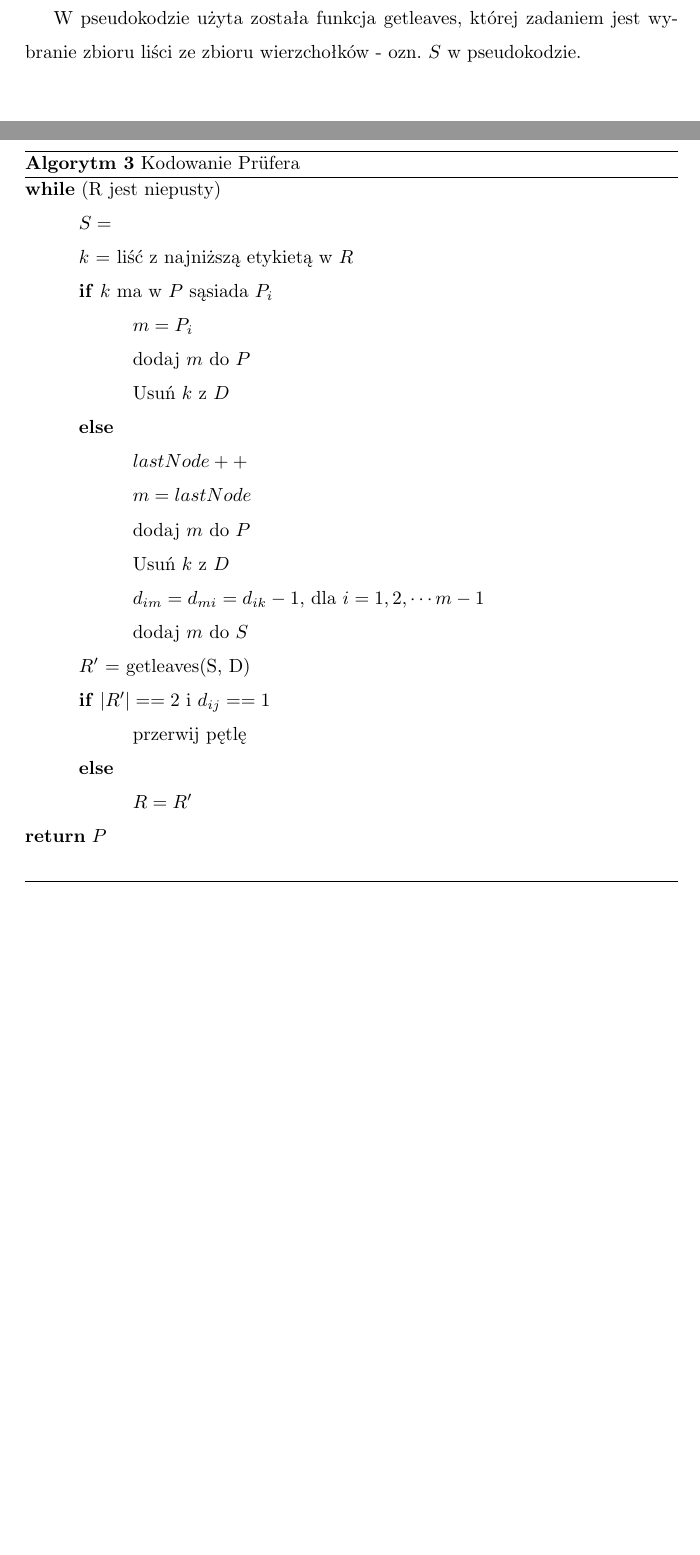
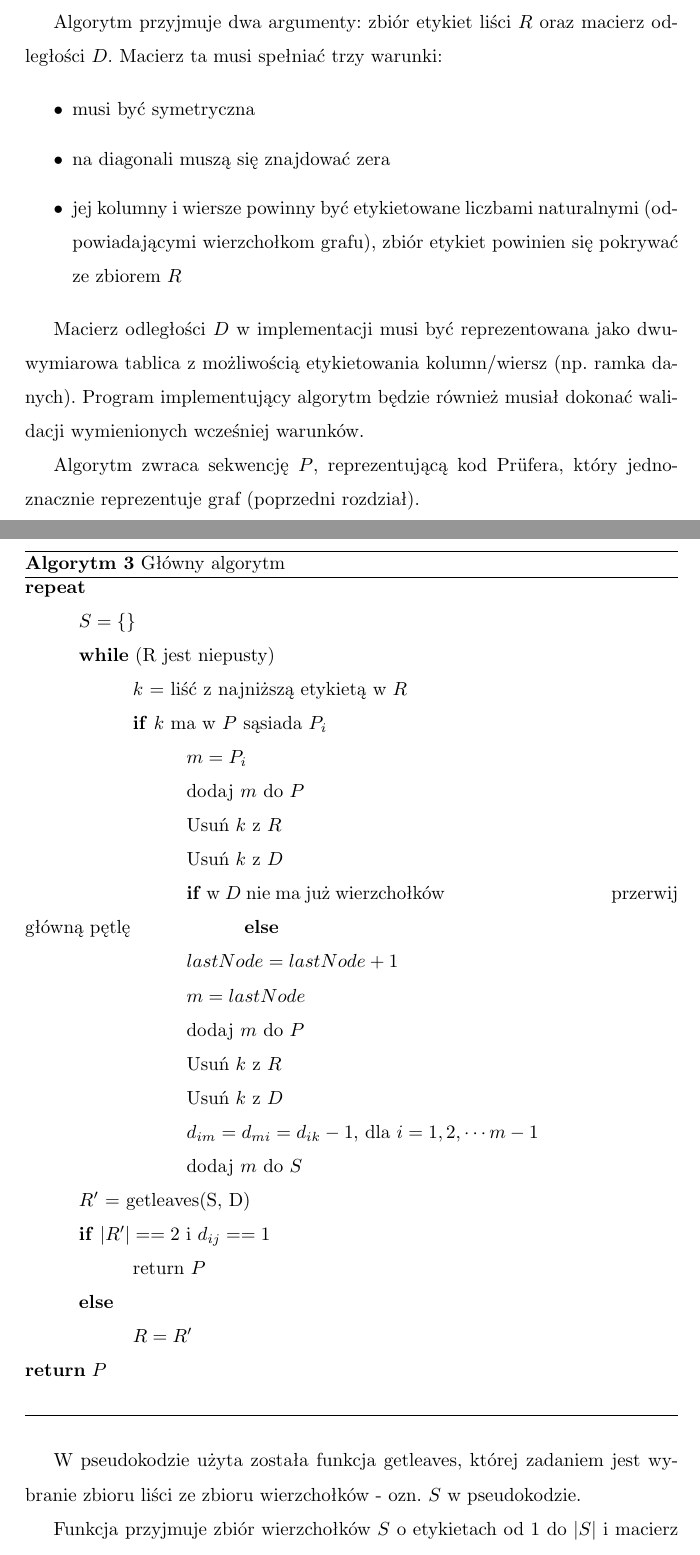
Before and after one commit to tom-la/az, a LaTeX document (doc/dokumentacja.tex): two parts of pages 4 and 5 of 8 before the commit and two parts of pages 5 and 6 of 8 after it, joined at a grey line, cut at the place of the change, the shorter picture padded with empty space. Compiled offline with pdfLaTeX.

Commit message:
Poprawki

```diff
--- a/doc/dokumentacja.tex
+++ b/doc/dokumentacja.tex
@@ -124,29 +124,52 @@ $E=\{(1,3), (2,3), (3,4), (4,5), (4,6)\},~P=\{\},~V=\{\}$ \\
 	\path [-] (4) edge node[left] {} (6);
 \end{tikzpicture}
 
+\newpage
+
+\section{Format wejścia i wyjścia}
+
+Algorytm przyjmuje dwa argumenty: zbiór etykiet liści $R$ oraz macierz odległości $D$. Macierz ta musi spełniać trzy warunki:
+
+\begin{itemize}
+	\item musi być symetryczna
+	\item na diagonali muszą się znajdować zera
+	\item jej kolumny i wiersze powinny być etykietowane liczbami naturalnymi (odpowiadającymi wierzchołkom grafu), zbiór etykiet powinien się pokrywać ze zbiorem $R$
+\end{itemize}
+
+Macierz odległości $D$ w implementacji musi być reprezentowana jako dwuwymiarowa tablica z możliwością etykietowania kolumn/wiersz (np. ramka danych). Program implementujący algorytm będzie również musiał dokonać walidacji wymienionych wcześniej warunków.
+
+Algorytm zwraca sekwencję $P$, reprezentującą kod Prüfera, który jednoznacznie reprezentuje graf (poprzedni rozdział).
+
+\newpage
+
 \section{Pseudokod algorytmu}
 
 \begin{algorithm}
 		\floatname{algorithm}{Algorytm}
-		\caption{Kodowanie Prüfera}
+		\caption{Główny algorytm}
 		\label{algo}
-		\textbf{while} (R jest niepusty) \\
-		\tab $S = {}$ \\
-		\tab $k$ = liść z najniższą etykietą w $R$ \\
-		\tab \textbf{if} $k$ ma w $P$ sąsiada $P_i$ \\
-		\tab \tab $m = P_i$ \\
-		\tab \tab dodaj $m$ do $P$ \\
-		\tab \tab Usuń $k$ z $D$ \\
-		\tab \textbf{else} \\
-		\tab \tab $lastNode++$ \\
-		\tab \tab $m = lastNode$ \\
-		\tab \tab dodaj $m$ do $P$ \\
-		\tab \tab Usuń $k$ z $D$ \\
-		\tab \tab $d_{im} = d_{mi} = d_{ik} - 1$, dla $i = 1, 2, \cdots m-1$ \\
-		\tab \tab dodaj $m$ do $S$ \\
-		\tab $R'$ = getleaves(S, D) \\
+		\textbf{repeat} \\
+		\tab  $S = \{ \}$ \\
+		\tab \textbf{while} (R jest niepusty) \\
+		\tab \tab $k$ = liść z najniższą etykietą w $R$ \\
+		\tab \tab \textbf{if} $k$ ma w $P$ sąsiada $P_i$ \\
+		\tab \tab \tab $m = P_i$ \\
+		\tab \tab \tab dodaj $m$ do $P$ \\
+		\tab \tab \tab Usuń $k$ z $R$ \\
+		\tab \tab \tab Usuń $k$ z $D$ \\
+		\tab \tab \tab \textbf{if} w $D$ nie ma już wierzchołków
+		\tab \tab \tab przerwij główną pętlę
+		\tab \tab \textbf{else} \\
+		\tab \tab \tab $lastNode = lastNode + 1$ \\
+		\tab \tab \tab $m = lastNode$ \\
+		\tab \tab \tab dodaj $m$ do $P$ \\
+		\tab \tab \tab Usuń $k$ z $R$ \\
+		\tab \tab \tab Usuń $k$ z $D$ \\
+		\tab \tab \tab $d_{im} = d_{mi} = d_{ik} - 1$, dla $i = 1, 2, \cdots m-1$ \\
+		\tab \tab \tab dodaj $m$ do $S$ \\
+		\tab  $R'$ = getleaves(S, D) \\
 		\tab \textbf{if} $|R'| == 2$ i $d_{ij} == 1$ \\
-		\tab \tab przerwij pętlę \\
+		\tab \tab return $P$ \\
 		\tab \textbf{else} \\
 		\tab \tab $R = R'$ \\
 		\textbf{return} $P$ \\
@@ -154,7 +177,7 @@ $E=\{(1,3), (2,3), (3,4), (4,5), (4,6)\},~P=\{\},~V=\{\}$ \\
 
 W pseudokodzie użyta została funkcja getleaves, której zadaniem jest wybranie zbioru liści ze zbioru wierzchołków - ozn. $S$ w pseudokodzie.
 
-Funkcja przyjmuje zbiór wierzchołków $S$ o etykietach od $1$ do $|S|$ i macierz odległości $D$, zwraca zbiór wierzchołków, będących liśćmi.
+Funkcja przyjmuje zbiór wierzchołków $S$ o etykietach od $1$ do $|S|$ i macierz odległości $D$, zwraca zbiór wierzchołków, będących liśćmi w zbiorze $S$.
 
 \begin{algorithm}
 		\floatname{algorithm}{Algorytm}
```
Also changed, not shown: doc/dokumentacja.tex (6 more changed lines).
